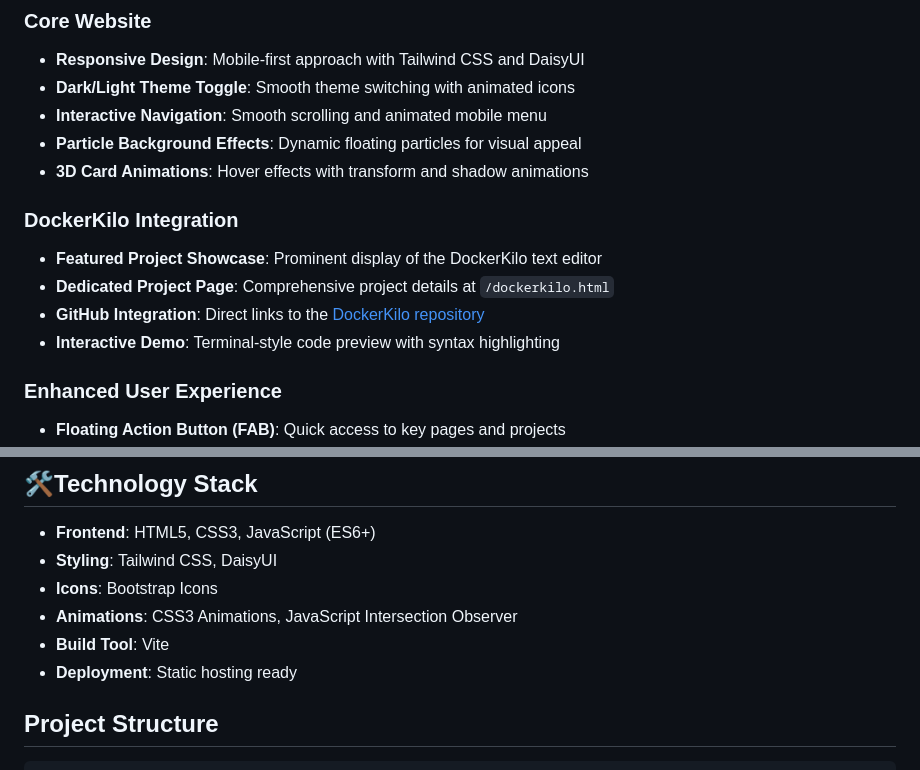
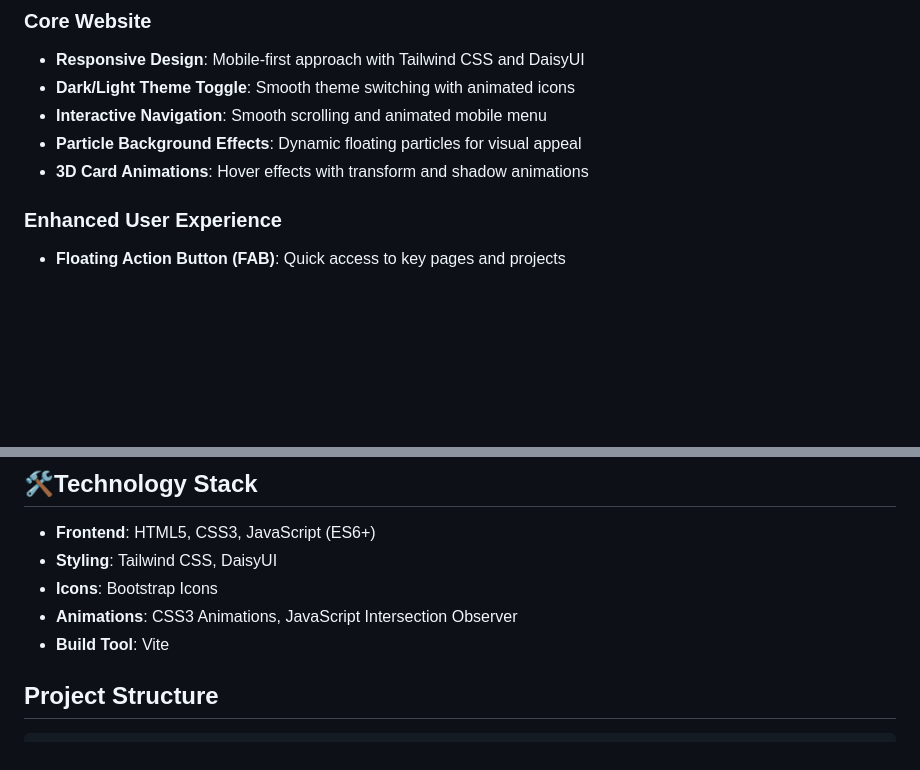
Before and after one commit to BransonCr/BransonCr.github.io, a Markdown page: README.md, 2 parts joined by grey strips. GitHub-like rendering; blank space fills up the shorter version.

```diff
--- a/README.md
+++ b/README.md
@@ -10,12 +10,6 @@ A modern, interactive portfolio website showcasing my projects and skills, featu
 - **Interactive Navigation**: Smooth scrolling and animated mobile menu
 - **Particle Background Effects**: Dynamic floating particles for visual appeal
 - **3D Card Animations**: Hover effects with transform and shadow animations
-
-### DockerKilo Integration
-- **Featured Project Showcase**: Prominent display of the DockerKilo text editor
-- **Dedicated Project Page**: Comprehensive project details at `/dockerkilo.html`
-- **GitHub Integration**: Direct links to the [DockerKilo repository](https://github.com/dockerhopper/dockerKilo)
-- **Interactive Demo**: Terminal-style code preview with syntax highlighting
 
 ### Enhanced User Experience
 - **Floating Action Button (FAB)**: Quick access to key pages and projects
@@ -31,7 +25,6 @@ A modern, interactive portfolio website showcasing my projects and skills, featu
 - **Icons**: Bootstrap Icons
 - **Animations**: CSS3 Animations, JavaScript Intersection Observer
 - **Build Tool**: Vite
-- **Deployment**: Static hosting ready
 
 ##  Project Structure
 
```
Also changed, not shown: other parts of README.md (+1 -1 lines).
